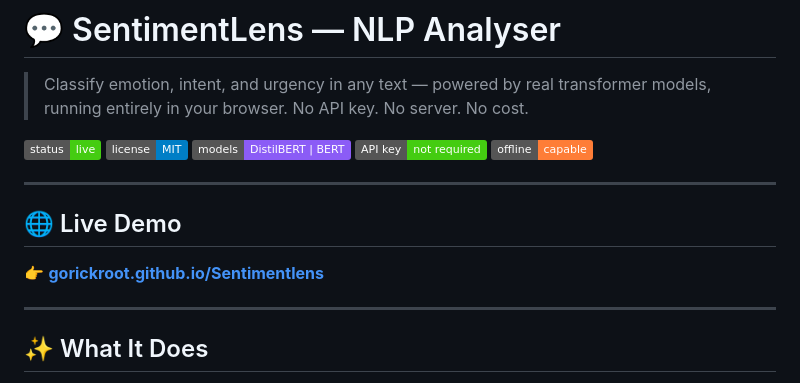
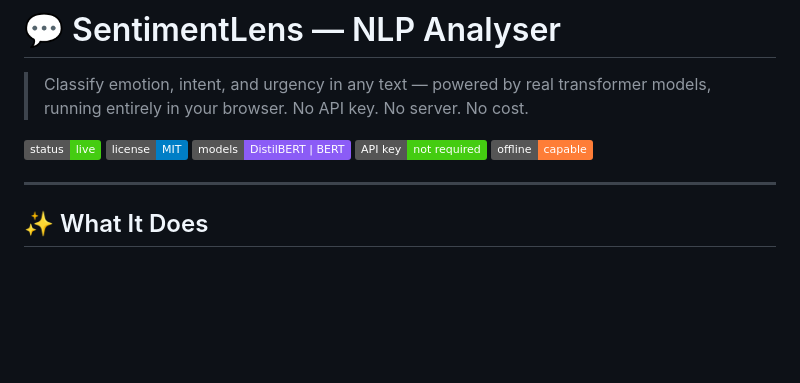
Before and after one commit to gorickroot/Sentimentlens, a Markdown page: README.md, the part around the change. GitHub-like rendering; badges without logos; blank space fills up the shorter version.

Commit message:
Remove live demo link from README
Removed live demo section from README.

```diff
--- a/README.md
+++ b/README.md
@@ -7,12 +7,6 @@
 ![Models](https://img.shields.io/badge/models-DistilBERT%20%7C%20BERT-8b5cf6)
 ![Zero API](https://img.shields.io/badge/API%20key-not%20required-success)
 ![Works Offline](https://img.shields.io/badge/offline-capable-orange)
-
----
-
-## 🌐 Live Demo
-
-👉 **[gorickroot.github.io/Sentimentlens](https://gorickroot.github.io/Sentimentlens)**
 
 ---
 
```
